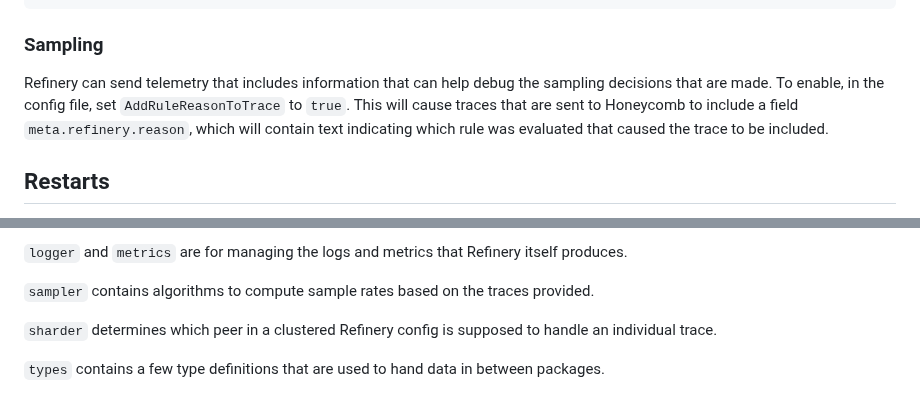
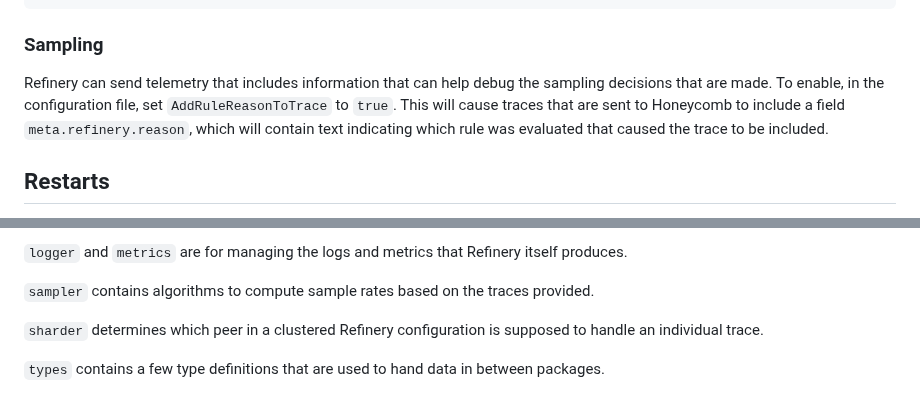
Before and after one commit to honeycombio/refinery, a Markdown page: README.md, 2 parts joined by grey strips. GitHub-like rendering.

```diff
--- a/README.md
+++ b/README.md
@@ -245,7 +243,7 @@ curl --include --get $REFINERY_HOST/query/configmetadata --header "x-honeycomb-r
 
 ### Sampling
 
-Refinery can send telemetry that includes information that can help debug the sampling decisions that are made. To enable, in the config file, set `AddRuleReasonToTrace` to `true`. This will cause traces that are sent to Honeycomb to include a field `meta.refinery.reason`, which will contain text indicating which rule was evaluated that caused the trace to be included.
+Refinery can send telemetry that includes information that can help debug the sampling decisions that are made. To enable, in the configuration file, set `AddRuleReasonToTrace` to `true`. This will cause traces that are sent to Honeycomb to include a field `meta.refinery.reason`, which will contain text indicating which rule was evaluated that caused the trace to be included.
 
 ## Restarts
 
@@ -269,6 +267,6 @@ Within each directory, the interface the dependency exports is in the file with
 
 `sampler` contains algorithms to compute sample rates based on the traces provided.
 
-`sharder` determines which peer in a clustered Refinery config is supposed to handle an individual trace.
+`sharder` determines which peer in a clustered Refinery configuration is supposed to handle an individual trace.
 
 `types` contains a few type definitions that are used to hand data in between packages.
```
Also changed, not shown: other parts of README.md (+7 -9 lines).
